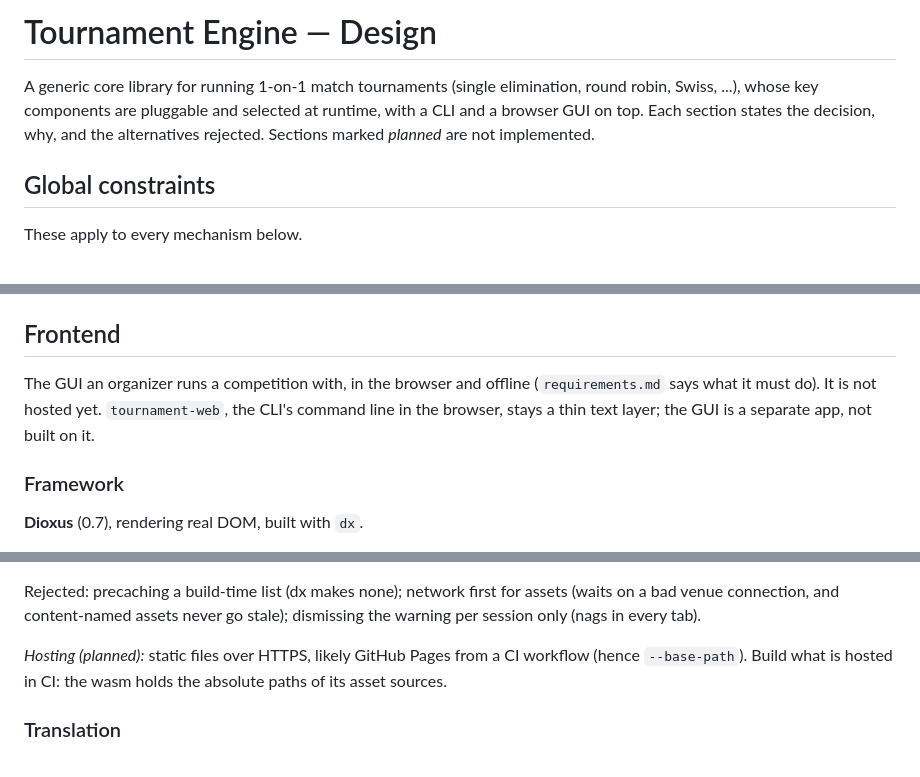
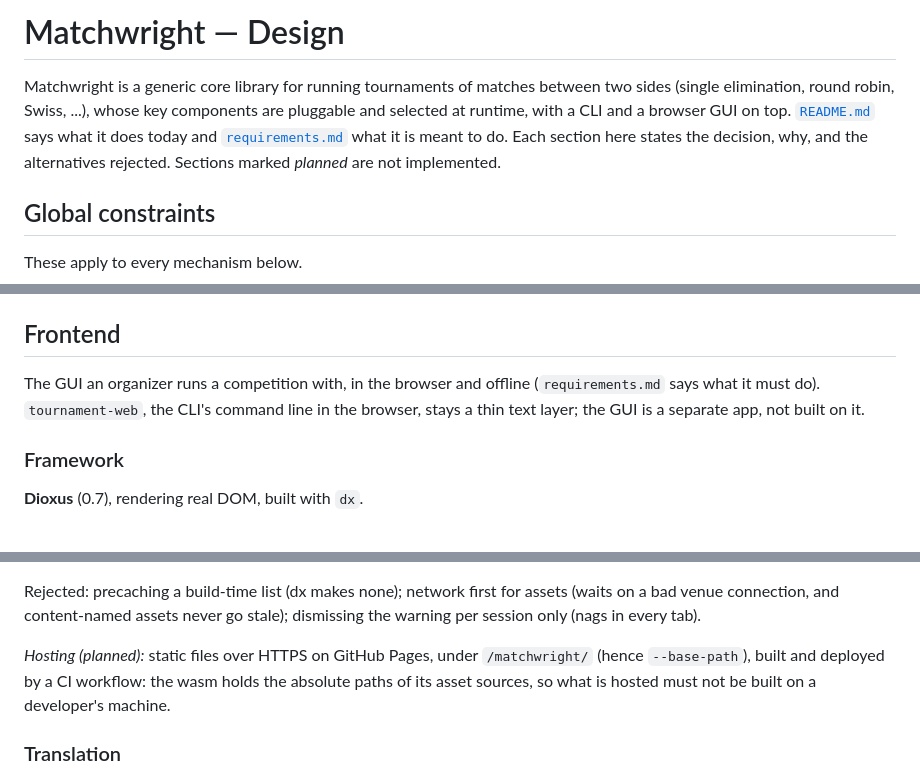
Before and after one commit to blacktemplar/matchwright, a Markdown page: DESIGN.md, 3 parts joined by grey strips. GitHub-like rendering.

Commit message:
DESIGN.md introduces Matchwright and links README and requirements; hosting on GitHub Pages still planned
Co-Authored-By: Claude Opus 5.5 <noreply@anthropic.com>

```diff
--- a/DESIGN.md
+++ b/DESIGN.md
@@ -1,10 +1,12 @@
-# Tournament Engine — Design
+# Matchwright — Design
 
-A generic core library for running 1-on-1 match tournaments (single elimination,
-round robin, Swiss, ...), whose key components are pluggable and selected at
-runtime, with a CLI and a browser GUI on top. Each section states the decision,
-why, and the alternatives rejected. Sections marked *planned* are not
-implemented.
+Matchwright is a generic core library for running tournaments of matches
+between two sides (single elimination, round robin, Swiss, ...), whose key
+components are pluggable and selected at runtime, with a CLI and a browser GUI
+on top. [`README.md`](README.md) says what it does today and
+[`requirements.md`](requirements.md) what it is meant to do. Each section here
+states the decision, why, and the alternatives rejected. Sections marked
+*planned* are not implemented.
 
 ## Global constraints
 
@@ -624,7 +626,7 @@ whose); an origin per user (a user with two sessions); persisting the history
 ## Frontend
 
 The GUI an organizer runs a competition with, in the browser and offline
-(`requirements.md` says what it must do). It is not hosted yet. `tournament-web`,
+(`requirements.md` says what it must do). `tournament-web`,
 the CLI's command line in the browser, stays a thin text layer; the GUI is a
 separate app, not built on it.
 
@@ -927,9 +929,10 @@ Rejected: precaching a build-time list (dx makes none); network first for
 assets (waits on a bad venue connection, and content-named assets never go
 stale); dismissing the warning per session only (nags in every tab).
 
-*Hosting (planned):* static files over HTTPS, likely GitHub Pages from a CI
-workflow (hence `--base-path`). Build what is hosted in CI: the wasm holds the
-absolute paths of its asset sources.
+*Hosting (planned):* static files over HTTPS on GitHub Pages, under
+`/matchwright/` (hence `--base-path`), built and deployed by a CI workflow:
+the wasm holds the absolute paths of its asset sources, so what is hosted must
+not be built on a developer's machine.
 
 ### Translation
 
```
